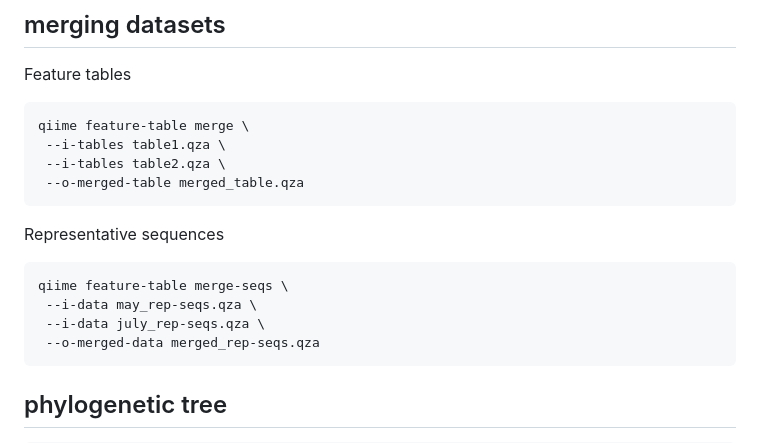
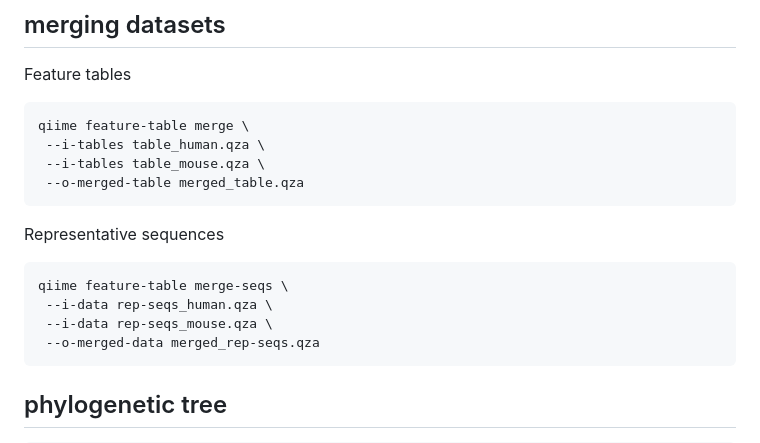
Before and after one commit to almita/micb475-team9, a Markdown page: data/qiime2_scripts.md, the part around the change. GitHub-like rendering.

````diff
--- a/data/qiime2_scripts.md
+++ b/data/qiime2_scripts.md
@@ -124,8 +124,8 @@ Feature tables
 
 ```bash
 qiime feature-table merge \
- --i-tables table1.qza \
- --i-tables table2.qza \
+ --i-tables table_human.qza \
+ --i-tables table_mouse.qza \
  --o-merged-table merged_table.qza
 ```
 
@@ -133,8 +133,8 @@ Representative sequences
 
 ```bash
 qiime feature-table merge-seqs \
- --i-data may_rep-seqs.qza \
- --i-data july_rep-seqs.qza \
+ --i-data rep-seqs_human.qza \
+ --i-data rep-seqs_mouse.qza \
  --o-merged-data merged_rep-seqs.qza
 ```
 
````
